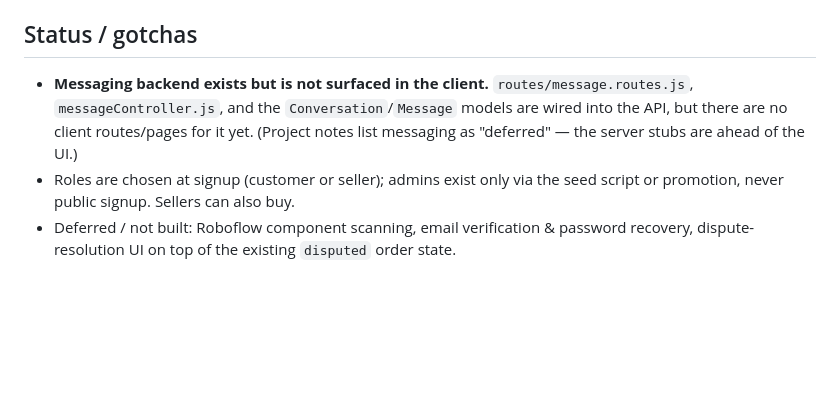
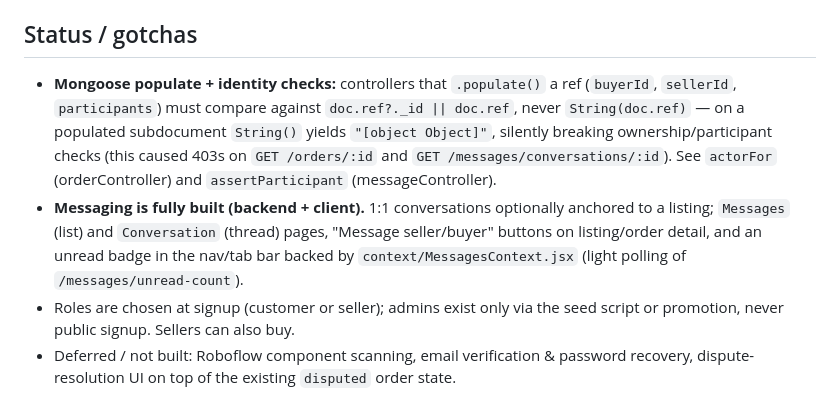
Before and after one commit to Liopauld/CircuitVision, a Markdown page: CLAUDE.md, the part around the change. GitHub-like rendering; blank space fills up the shorter version.

```diff
--- a/CLAUDE.md
+++ b/CLAUDE.md
@@ -72,6 +72,7 @@ Flow: `awaiting_payment → payment_submitted → payment_verified → preparing
 
 ## Status / gotchas
 
-- **Messaging backend exists but is not surfaced in the client.** `routes/message.routes.js`, `messageController.js`, and the `Conversation`/`Message` models are wired into the API, but there are no client routes/pages for it yet. (Project notes list messaging as "deferred" — the server stubs are ahead of the UI.)
+- **Mongoose populate + identity checks:** controllers that `.populate()` a ref (`buyerId`, `sellerId`, `participants`) must compare against `doc.ref?._id || doc.ref`, never `String(doc.ref)` — on a populated subdocument `String()` yields `"[object Object]"`, silently breaking ownership/participant checks (this caused 403s on `GET /orders/:id` and `GET /messages/conversations/:id`). See `actorFor` (orderController) and `assertParticipant` (messageController).
+- **Messaging is fully built (backend + client).** 1:1 conversations optionally anchored to a listing; `Messages` (list) and `Conversation` (thread) pages, "Message seller/buyer" buttons on listing/order detail, and an unread badge in the nav/tab bar backed by `context/MessagesContext.jsx` (light polling of `/messages/unread-count`).
 - Roles are chosen at signup (customer or seller); admins exist only via the seed script or promotion, never public signup. Sellers can also buy.
 - Deferred / not built: Roboflow component scanning, email verification & password recovery, dispute-resolution UI on top of the existing `disputed` order state.
```
Also changed, not shown: ROADMAP.md (+4 -9 lines).
